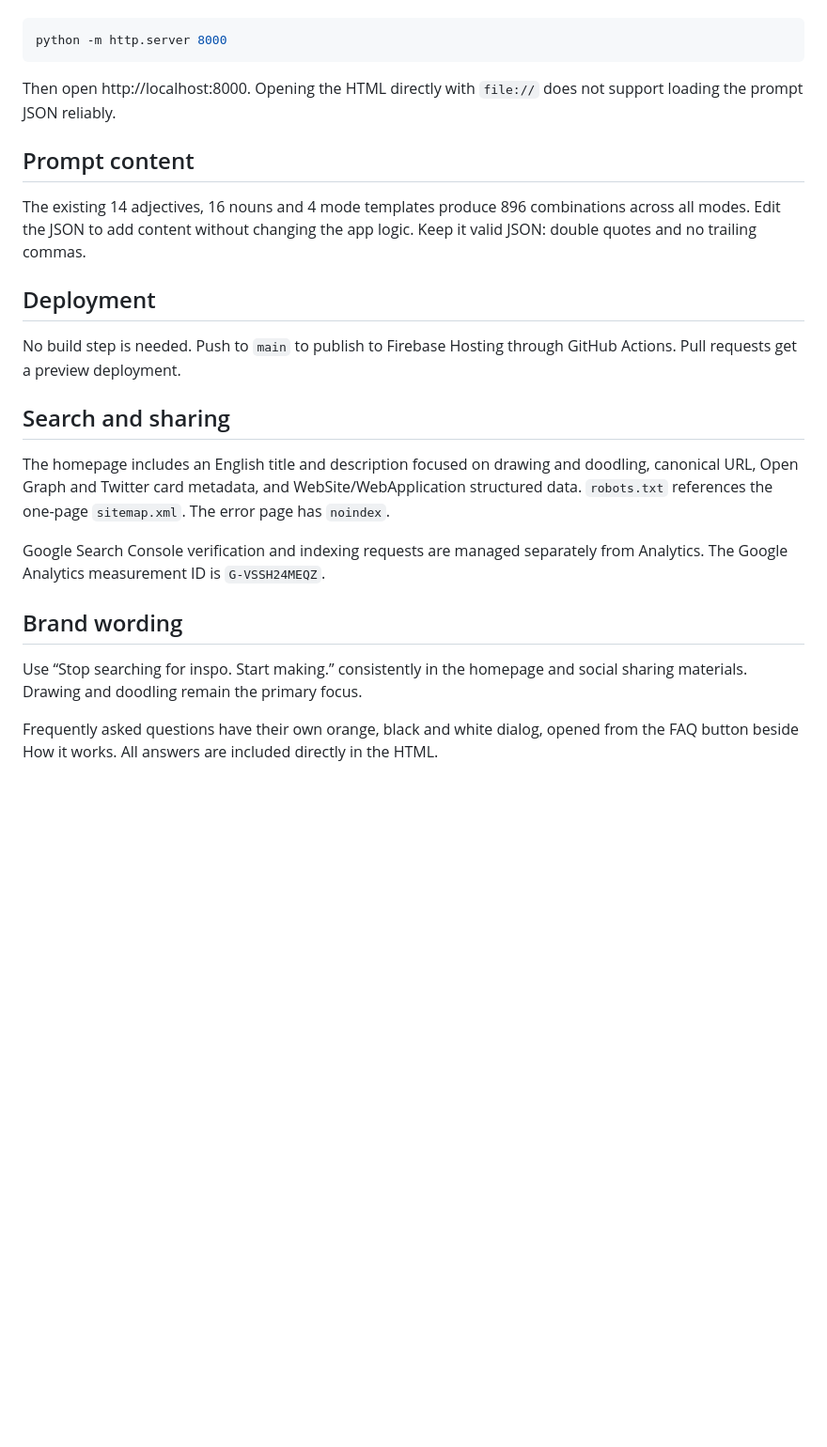
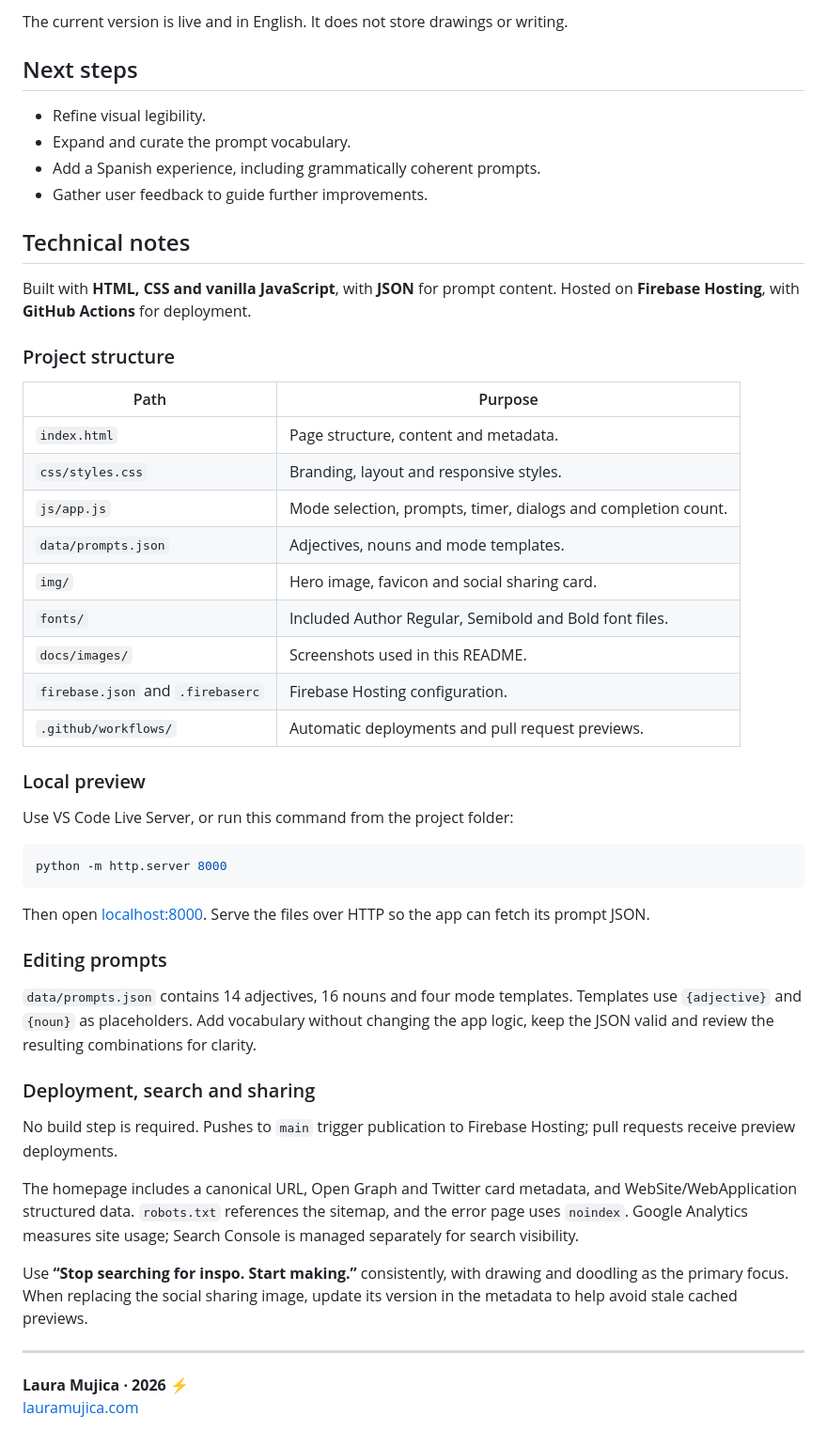
Before and after one commit to laumujica/boredrawr, a Markdown page: README.md, the part around one of its changes. Shown at 94% size. Drawn GitHub-style; blank space fills up the shorter version.

````diff
--- a/README.md
+++ b/README.md
@@ -19,26 +51,53 @@ Use VS Code Live Server to open `index.html`, or serve this folder with:
+The current version is live and in English. It does not store drawings or writing.
+
+## Next steps
+
+- Refine visual legibility.
+- Expand and curate the prompt vocabulary.
+- Add a Spanish experience, including grammatically coherent prompts.
+- Gather user feedback to guide further improvements.
+
+## Technical notes
+
+Built with **HTML, CSS and vanilla JavaScript**, with **JSON** for prompt content. Hosted on **Firebase Hosting**, with **GitHub Actions** for deployment.
+
+### Project structure
+
+| Path | Purpose |
+| --- | --- |
+| `index.html` | Page structure, content and metadata. |
+| `css/styles.css` | Branding, layout and responsive styles. |
+| `js/app.js` | Mode selection, prompts, timer, dialogs and completion count. |
+| `data/prompts.json` | Adjectives, nouns and mode templates. |
+| `img/` | Hero image, favicon and social sharing card. |
+| `fonts/` | Included Author Regular, Semibold and Bold font files. |
+| `docs/images/` | Screenshots used in this README. |
+| `firebase.json` and `.firebaserc` | Firebase Hosting configuration. |
+| `.github/workflows/` | Automatic deployments and pull request previews. |
+
+### Local preview
+
+Use VS Code Live Server, or run this command from the project folder:
 
 ```bash
 python -m http.server 8000
 ```
 
-Then open http://localhost:8000. Opening the HTML directly with `file://` does not support loading the prompt JSON reliably.
+Then open [localhost:8000](http://localhost:8000). Serve the files over HTTP so the app can fetch its prompt JSON.
 
-## Prompt content
+### Editing prompts
 
-The existing 14 adjectives, 16 nouns and 4 mode templates produce 896 combinations across all modes. Edit the JSON to add content without changing the app logic. Keep it valid JSON: double quotes and no trailing commas.
+`data/prompts.json` contains 14 adjectives, 16 nouns and four mode templates. Templates use `{adjective}` and `{noun}` as placeholders. Add vocabulary without changing the app logic, keep the JSON valid and review the resulting combinations for clarity.
 
-## Deployment
+### Deployment, search and sharing
 
-No build step is needed. Push to `main` to publish to Firebase Hosting through GitHub Actions. Pull requests get a preview deployment.
+No build step is required. Pushes to `main` trigger publication to Firebase Hosting; pull requests receive preview deployments.
 
-## Search and sharing
+The homepage includes a canonical URL, Open Graph and Twitter card metadata, and WebSite/WebApplication structured data. `robots.txt` references the sitemap, and the error page uses `noindex`. Google Analytics measures site usage; Search Console is managed separately for search visibility.
 
-The homepage includes an English title and description focused on drawing and doodling, canonical URL, Open Graph and Twitter card metadata, and WebSite/WebApplication structured data. `robots.txt` references the one-page `sitemap.xml`. The error page has `noindex`.
+Use **“Stop searching for inspo. Start making.”** consistently, with drawing and doodling as the primary focus. When replacing the social sharing image, update its version in the metadata to help avoid stale cached previews.
 
-Google Search Console verification and indexing requests are managed separately from Analytics. The Google Analytics measurement ID is `G-VSSH24MEQZ`.
+---
 
-## Brand wording
-
-Use “Stop searching for inspo. Start making.” consistently in the homepage and social sharing materials. Drawing and doodling remain the primary focus.
-
-Frequently asked questions have their own orange, black and white dialog, opened from the FAQ button beside How it works. All answers are included directly in the HTML.
+**Laura Mujica · 2026 ⚡**
+[lauramujica.com](https://lauramujica.com/)
````
Also changed, not shown: other parts of README.md (+44 -12 lines), docs/images/boredrawr-home.jpg (added).
